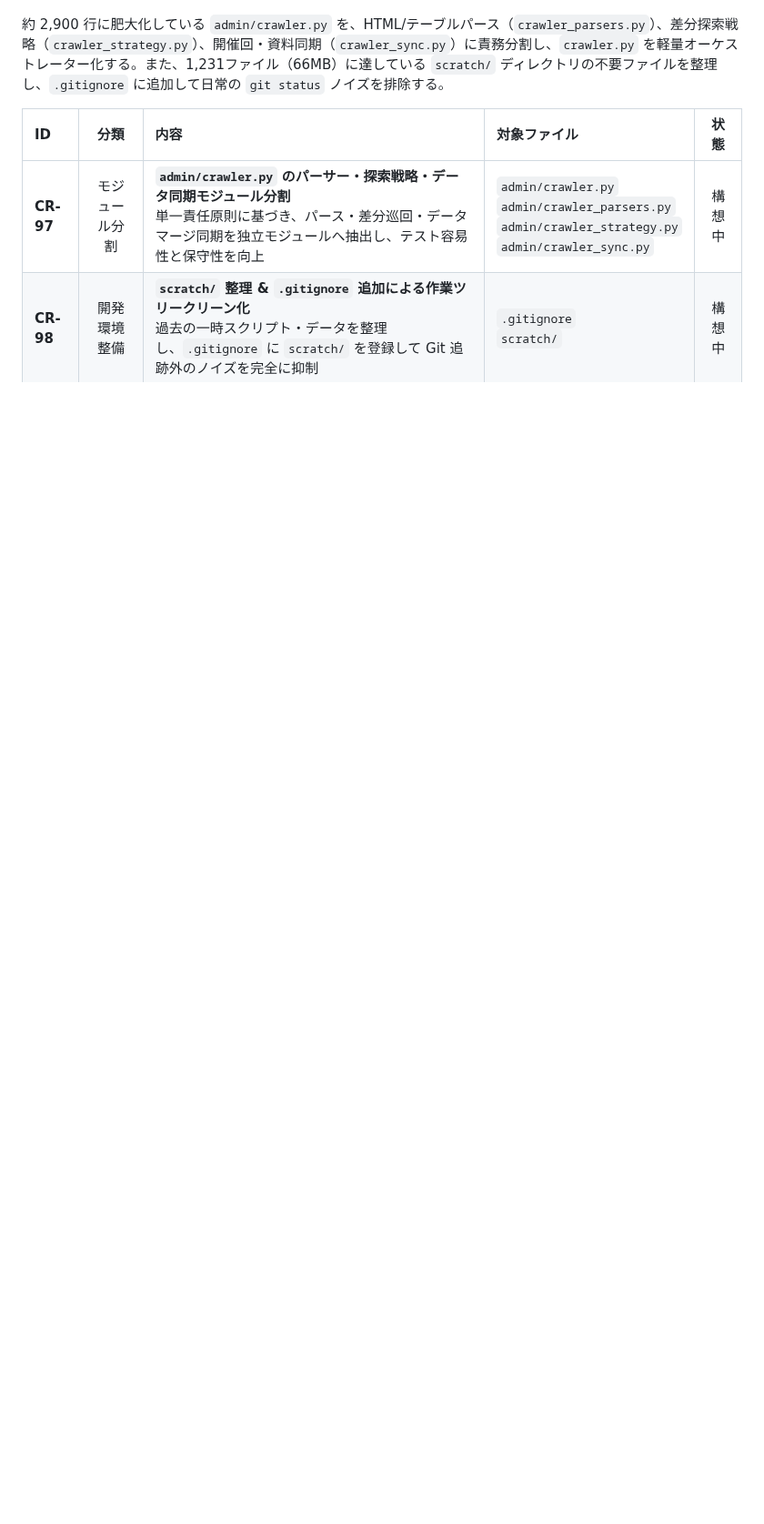
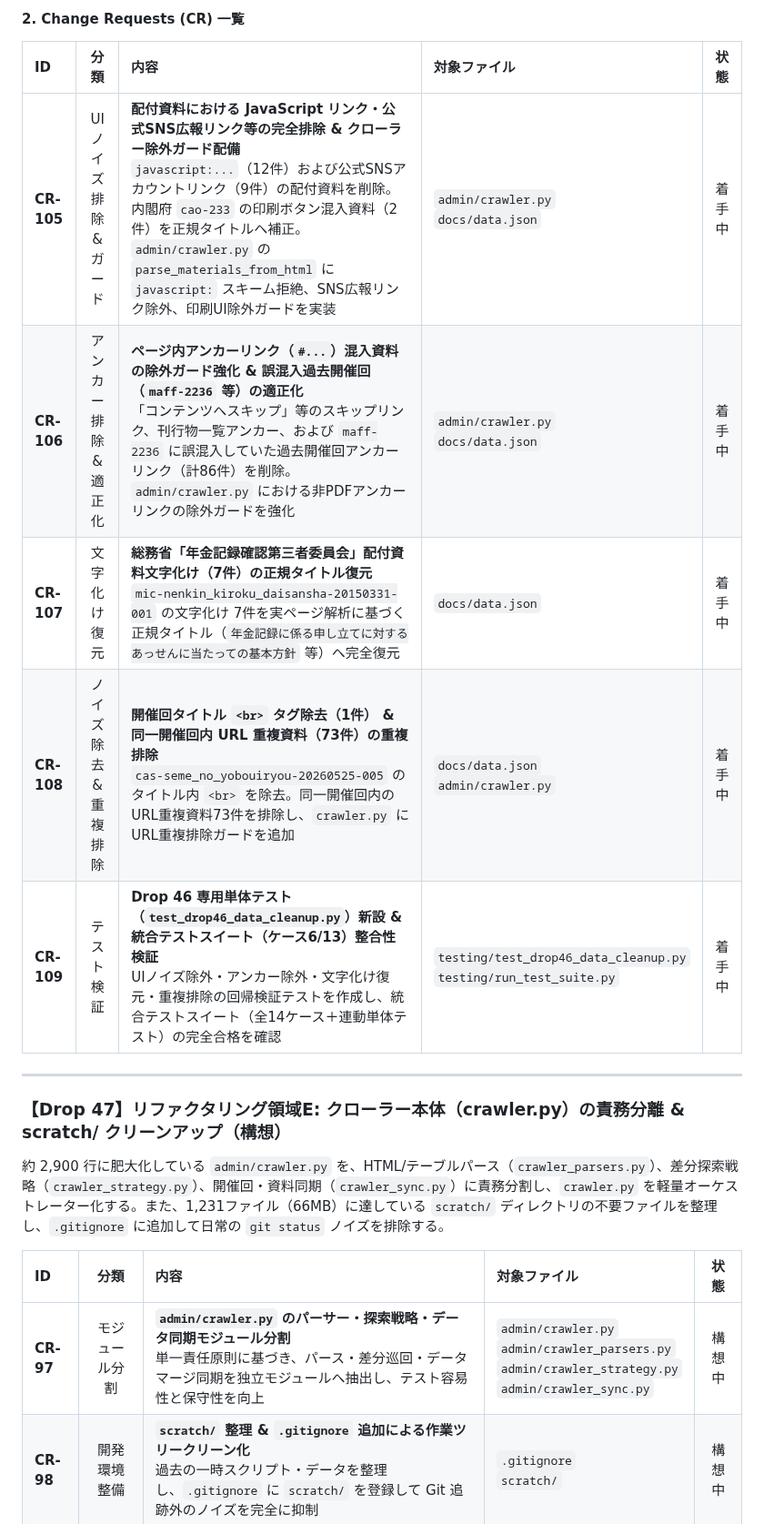
Before and after one commit to m03k0103/PMHub, a Markdown page: DROPS.md, the part around one of its changes. Shown at 91% size. Rendered like a GitHub page; blank space fills up the shorter version.

```diff
--- a/DROPS.md
+++ b/DROPS.md
@@ -474,3 +488,16 @@
+#### 2. Change Requests (CR) 一覧
+
+| ID | 分類 | 内容 | 対象ファイル | 状態 |
+|:---|:---:|:---|:---|:---:|
+| **CR-105** | UIノイズ排除 & ガード | **配付資料における JavaScript リンク・公式SNS広報リンク等の完全排除 & クローラー除外ガード配備**<br>`javascript:...`（12件）および公式SNSアカウントリンク（9件）の配付資料を削除。内閣府 `cao-233` の印刷ボタン混入資料（2件）を正規タイトルへ補正。`admin/crawler.py` の `parse_materials_from_html` に `javascript:` スキーム拒絶、SNS広報リンク除外、印刷UI除外ガードを実装 | `admin/crawler.py`<br>`docs/data.json` | 着手中 |
+| **CR-106** | アンカー排除 & 適正化 | **ページ内アンカーリンク（`#...`）混入資料の除外ガード強化 & 誤混入過去開催回（`maff-2236` 等）の適正化**<br>「コンテンツへスキップ」等のスキップリンク、刊行物一覧アンカー、および `maff-2236` に誤混入していた過去開催回アンカーリンク（計86件）を削除。`admin/crawler.py` における非PDFアンカーリンクの除外ガードを強化 | `admin/crawler.py`<br>`docs/data.json` | 着手中 |
+| **CR-107** | 文字化け復元 | **総務省「年金記録確認第三者委員会」配付資料文字化け（7件）の正規タイトル復元**<br>`mic-nenkin_kiroku_daisansha-20150331-001` の文字化け 7件を実ページ解析に基づく正規タイトル（`年金記録に係る申し立てに対するあっせんに当たっての基本方針` 等）へ完全復元 | `docs/data.json` | 着手中 |
+| **CR-108** | ノイズ除去 & 重複排除 | **開催回タイトル `<br>` タグ除去（1件） & 同一開催回内 URL 重複資料（73件）の重複排除**<br>`cas-seme_no_yobouiryou-20260525-005` のタイトル内 `<br>` を除去。同一開催回内のURL重複資料73件を排除し、`crawler.py` にURL重複排除ガードを追加 | `docs/data.json`<br>`admin/crawler.py` | 着手中 |
+| **CR-109** | テスト検証 | **Drop 46 専用単体テスト（`test_drop46_data_cleanup.py`）新設 & 統合テストスイート（ケース6/13）整合性検証**<br>UIノイズ除外・アンカー除外・文字化け復元・重複排除の回帰検証テストを作成し、統合テストスイート（全14ケース＋連動単体テスト）の完全合格を確認 | `testing/test_drop46_data_cleanup.py`<br>`testing/run_test_suite.py` | 着手中 |
+
+---
+
+### 【Drop 47】リファクタリング領域E: クローラー本体（crawler.py）の責務分離 & scratch/ クリーンアップ（構想）
 
 約 2,900 行に肥大化している `admin/crawler.py` を、HTML/テーブルパース（`crawler_parsers.py`）、差分探索戦略（`crawler_strategy.py`）、開催回・資料同期（`crawler_sync.py`）に責務分割し、`crawler.py` を軽量オーケストレーター化する。また、1,231ファイル（66MB）に達している `scratch/` ディレクトリの不要ファイルを整理し、`.gitignore` に追加して日常の `git status` ノイズを排除する。
 
```
Also changed, not shown: other parts of DROPS.md (+24 -10 lines).
